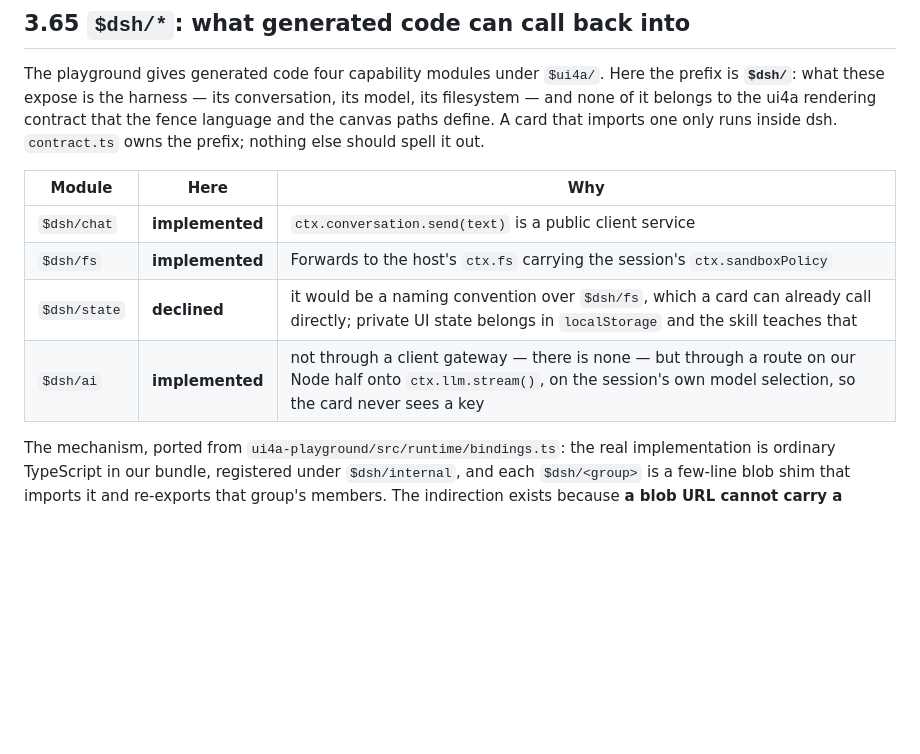
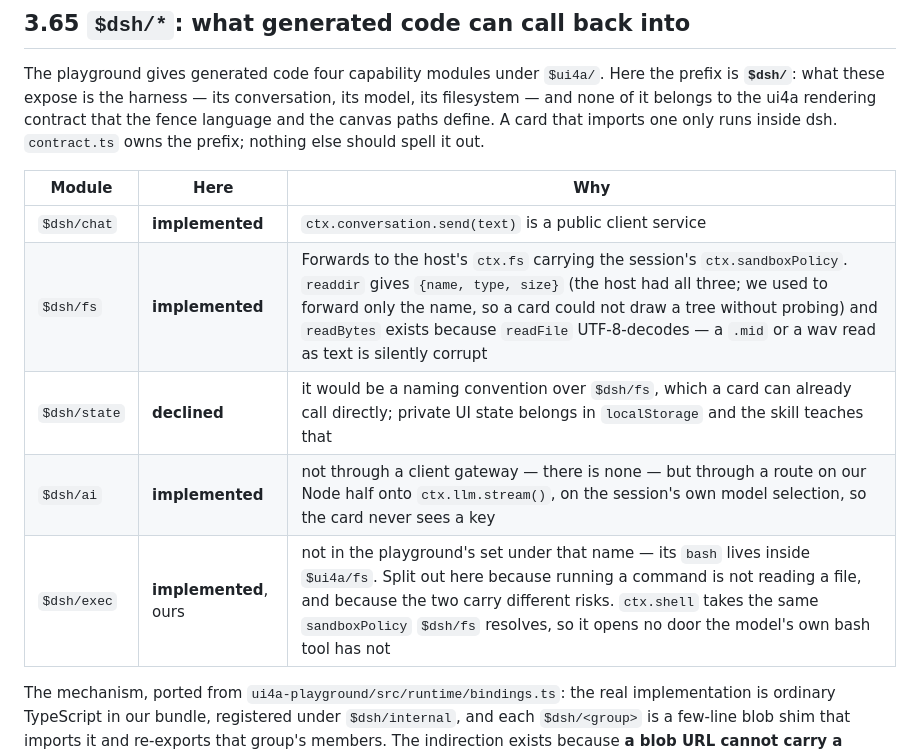
Before and after one commit to CNSeniorious000/dsh-generative-ui, a Markdown page: CLAUDE.md, the part around the change. Rendered like a GitHub page; blank space fills up the shorter version.

Commit message:
put $dsh/exec in the capability table

```diff
--- a/CLAUDE.md
+++ b/CLAUDE.md
@@ -182,9 +182,10 @@ owns the prefix; nothing else should spell it out.
 | Module | Here | Why |
 | --- | --- | --- |
 | `$dsh/chat` | **implemented** | `ctx.conversation.send(text)` is a public client service |
-| `$dsh/fs` | **implemented** | Forwards to the host's `ctx.fs` carrying the session's `ctx.sandboxPolicy` |
+| `$dsh/fs` | **implemented** | Forwards to the host's `ctx.fs` carrying the session's `ctx.sandboxPolicy`. `readdir` gives `{name, type, size}` (the host had all three; we used to forward only the name, so a card could not draw a tree without probing) and `readBytes` exists because `readFile` UTF-8-decodes — a `.mid` or a wav read as text is silently corrupt |
 | `$dsh/state` | **declined** | it would be a naming convention over `$dsh/fs`, which a card can already call directly; private UI state belongs in `localStorage` and the skill teaches that |
 | `$dsh/ai` | **implemented** | not through a client gateway — there is none — but through a route on our Node half onto `ctx.llm.stream()`, on the session's own model selection, so the card never sees a key |
+| `$dsh/exec` | **implemented**, ours | not in the playground's set under that name — its `bash` lives inside `$ui4a/fs`. Split out here because running a command is not reading a file, and because the two carry different risks. `ctx.shell` takes the same `sandboxPolicy` `$dsh/fs` resolves, so it opens no door the model's own bash tool has not |
 
 The mechanism, ported from `ui4a-playground/src/runtime/bindings.ts`: the real implementation
 is ordinary TypeScript in our bundle, registered under `$dsh/internal`, and each
```
